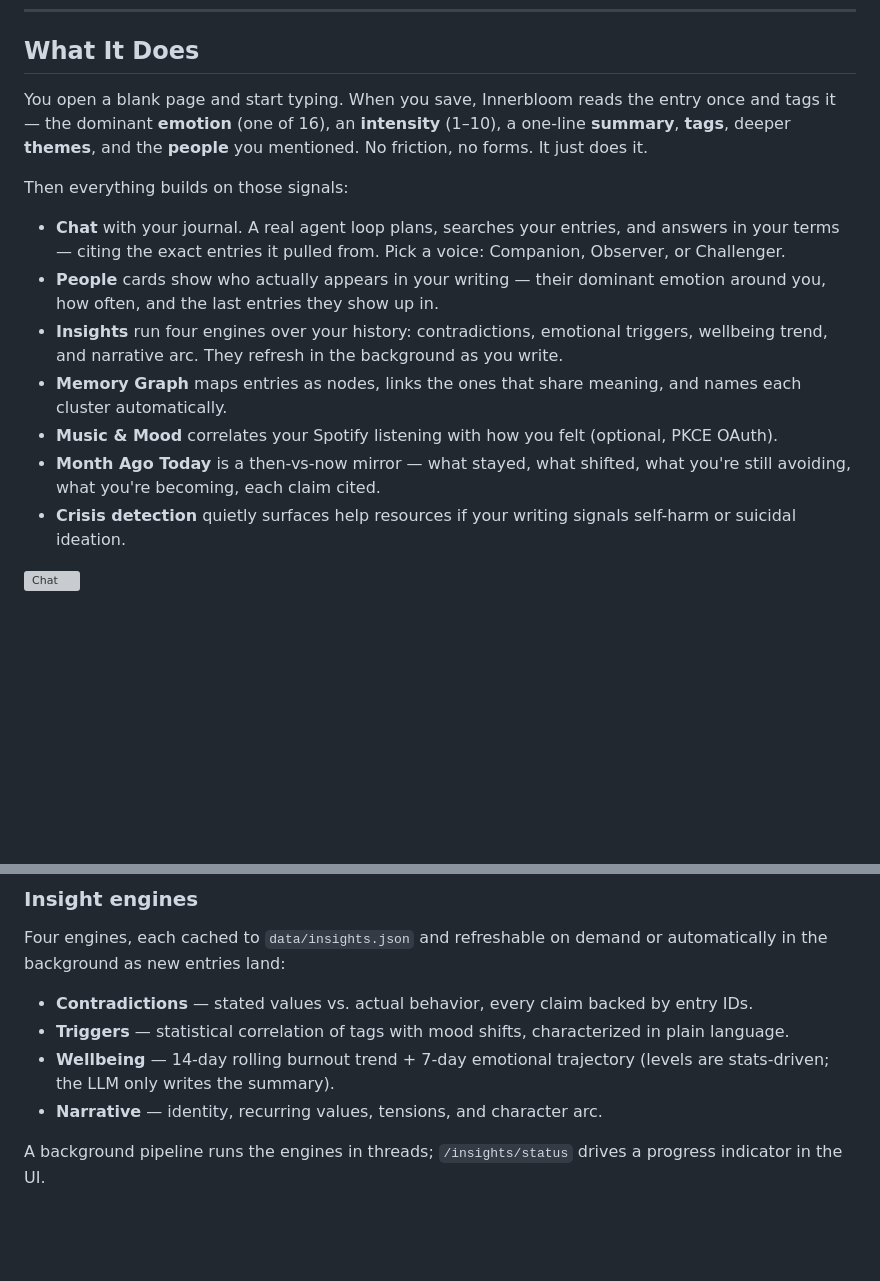
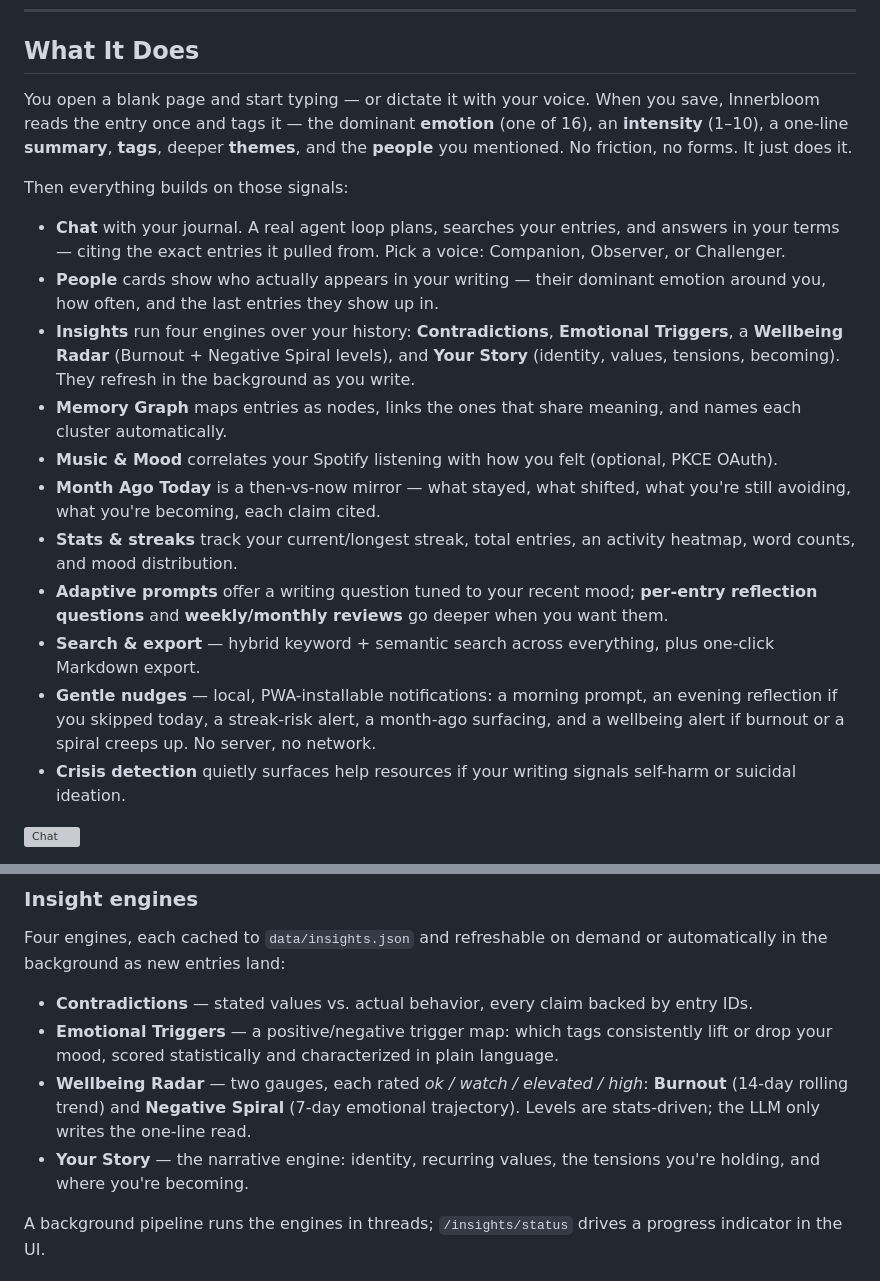
Before and after one commit to GhanshyamPaunikar/journal-ai, a Markdown page: README.md, 2 parts joined by grey strips. Rendered like a GitHub page; blank space fills up the shorter version; grey boxes are pictures that could not be loaded.

Commit message:
Expand What It Does and align insight names with UI labels

```diff
--- a/README.md
+++ b/README.md
@@ -17,16 +17,20 @@ Write honestly. Innerbloom finds the emotion under your words, sees who's actual
 
 ## What It Does
 
-You open a blank page and start typing. When you save, Innerbloom reads the entry once and tags it — the dominant **emotion** (one of 16), an **intensity** (1–10), a one-line **summary**, **tags**, deeper **themes**, and the **people** you mentioned. No friction, no forms. It just does it.
+You open a blank page and start typing — or dictate it with your voice. When you save, Innerbloom reads the entry once and tags it — the dominant **emotion** (one of 16), an **intensity** (1–10), a one-line **summary**, **tags**, deeper **themes**, and the **people** you mentioned. No friction, no forms. It just does it.
 
 Then everything builds on those signals:
 
 - **Chat** with your journal. A real agent loop plans, searches your entries, and answers in your terms — citing the exact entries it pulled from. Pick a voice: Companion, Observer, or Challenger.
 - **People** cards show who actually appears in your writing — their dominant emotion around you, how often, and the last entries they show up in.
-- **Insights** run four engines over your history: contradictions, emotional triggers, wellbeing trend, and narrative arc. They refresh in the background as you write.
+- **Insights** run four engines over your history: **Contradictions**, **Emotional Triggers**, a **Wellbeing Radar** (Burnout + Negative Spiral levels), and **Your Story** (identity, values, tensions, becoming). They refresh in the background as you write.
 - **Memory Graph** maps entries as nodes, links the ones that share meaning, and names each cluster automatically.
 - **Music & Mood** correlates your Spotify listening with how you felt (optional, PKCE OAuth).
 - **Month Ago Today** is a then-vs-now mirror — what stayed, what shifted, what you're still avoiding, what you're becoming, each claim cited.
+- **Stats & streaks** track your current/longest streak, total entries, an activity heatmap, word counts, and mood distribution.
+- **Adaptive prompts** offer a writing question tuned to your recent mood; **per-entry reflection questions** and **weekly/monthly reviews** go deeper when you want them.
+- **Search & export** — hybrid keyword + semantic search across everything, plus one-click Markdown export.
+- **Gentle nudges** — local, PWA-installable notifications: a morning prompt, an evening reflection if you skipped today, a streak-risk alert, a month-ago surfacing, and a wellbeing alert if burnout or a spiral creeps up. No server, no network.
 - **Crisis detection** quietly surfaces help resources if your writing signals self-harm or suicidal ideation.
 
 ![Chat](docs/Chat.webp)
@@ -74,9 +78,9 @@ Three voices, each a different system prompt:
 ### Insight engines
 Four engines, each cached to `data/insights.json` and refreshable on demand or automatically in the background as new entries land:
 - **Contradictions** — stated values vs. actual behavior, every claim backed by entry IDs.
-- **Triggers** — statistical correlation of tags with mood shifts, characterized in plain language.
-- **Wellbeing** — 14-day rolling burnout trend + 7-day emotional trajectory (levels are stats-driven; the LLM only writes the summary).
-- **Narrative** — identity, recurring values, tensions, and character arc.
+- **Emotional Triggers** — a positive/negative trigger map: which tags consistently lift or drop your mood, scored statistically and characterized in plain language.
+- **Wellbeing Radar** — two gauges, each rated *ok / watch / elevated / high*: **Burnout** (14-day rolling trend) and **Negative Spiral** (7-day emotional trajectory). Levels are stats-driven; the LLM only writes the one-line read.
+- **Your Story** — the narrative engine: identity, recurring values, the tensions you're holding, and where you're becoming.
 
 A background pipeline runs the engines in threads; `/insights/status` drives a progress indicator in the UI.
 
```
